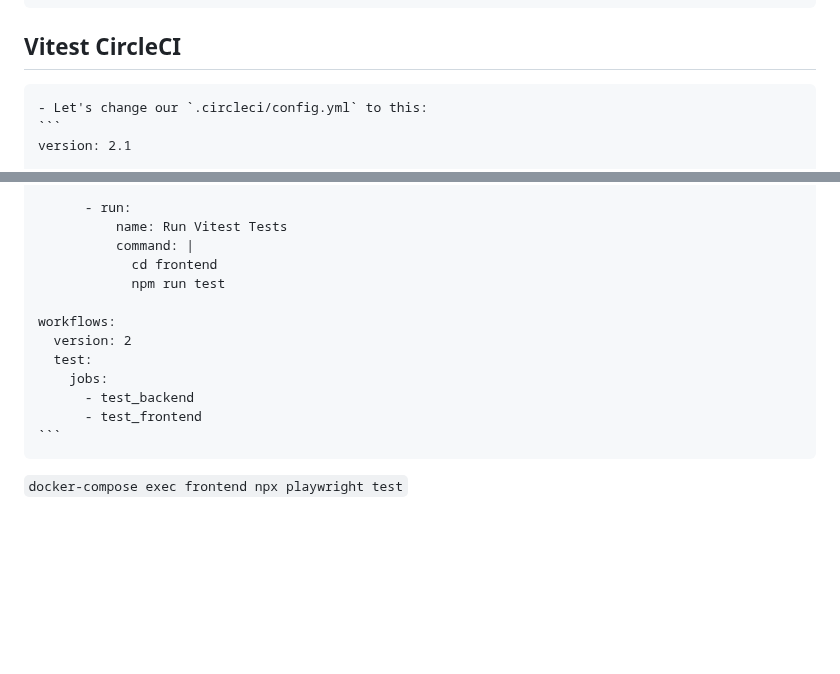
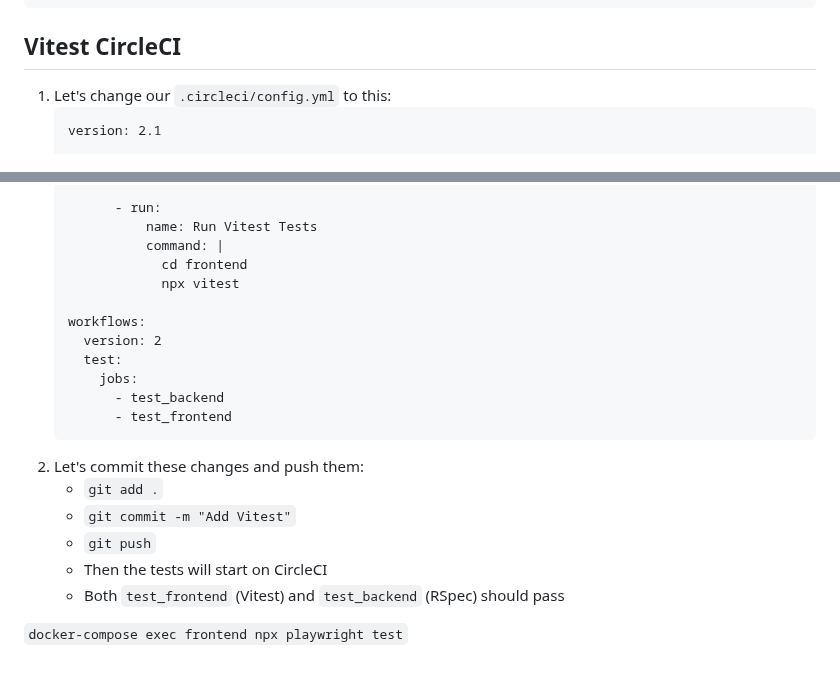
Before and after one commit to mark-mcdermott/rails-nuxt-flyio-circleci-devise, a Markdown page: README.md, 2 parts joined by grey strips. GitHub-like rendering; blank space fills up the shorter version.

Commit message:
Add commit/push steps to vitest on circleci

````diff
--- a/README.md
+++ b/README.md
@@ -490,7 +490,7 @@ Here we'll create a simple RSpec test for the Rails HelloController. Then we'll
           - `docker-compose exec frontend npx vitest` (2 tests should pass)
 
 ## Vitest CircleCI
-    - Let's change our `.circleci/config.yml` to this:
+1. Let's change our `.circleci/config.yml` to this:
     ```
     version: 2.1
 
@@ -576,7 +576,7 @@ Here we'll create a simple RSpec test for the Rails HelloController. Then we'll
               name: Run Vitest Tests
               command: |
                 cd frontend
-                npm run test
+                npx vitest
 
     workflows:
       version: 2
@@ -585,6 +585,13 @@ Here we'll create a simple RSpec test for the Rails HelloController. Then we'll
           - test_backend
           - test_frontend
     ```
+2. Let's commit these changes and push them:
+    - `git add .`
+    - `git commit -m "Add Vitest"`
+    - `git push`
+    - Then the tests will start on CircleCI
+    - Both `test_frontend` (Vitest) and `test_backend` (RSpec) should pass
+
 
 
 
````
